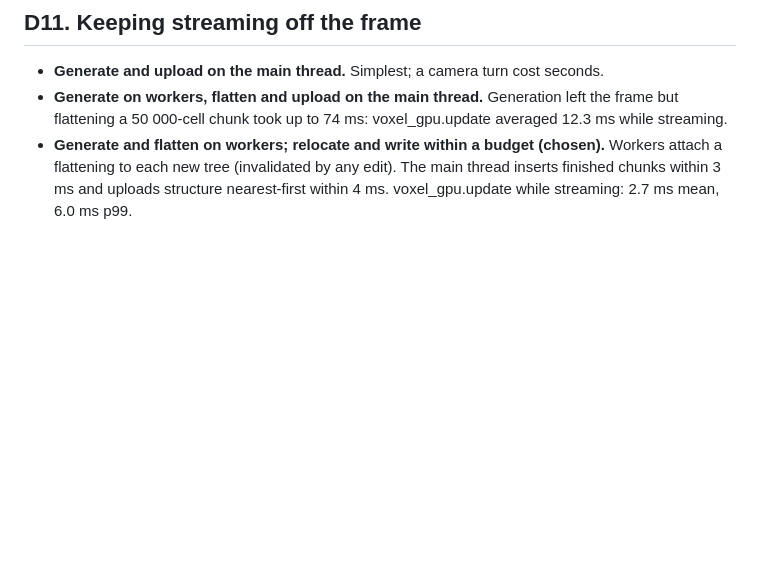
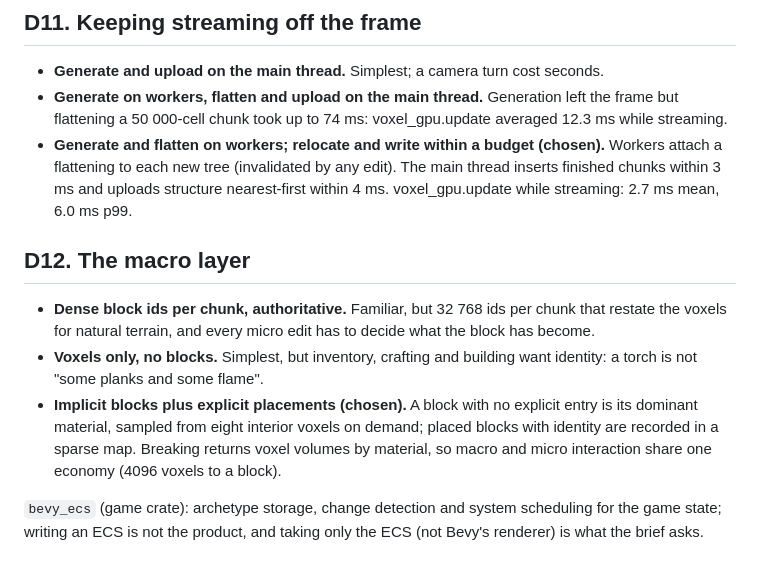
Before and after one commit to Anandb71/minecraft-2, a Markdown page: DECISIONS.md, the part around the change. GitHub-like rendering; blank space fills up the shorter version.

Commit message:
docs(decisions): D12 implicit blocks plus explicit placements; bevy_ecs justification
Co-Authored-By: Claude Opus 5 <noreply@anthropic.com>

```diff
--- a/DECISIONS.md
+++ b/DECISIONS.md
@@ -91,3 +91,11 @@ Measured on the integrated GPU at 960x540 over the sample terrain: the first ver
 - **Generate and upload on the main thread.** Simplest; a camera turn cost seconds.
 - **Generate on workers, flatten and upload on the main thread.** Generation left the frame but flattening a 50 000-cell chunk took up to 74 ms: voxel_gpu.update averaged 12.3 ms while streaming.
 - **Generate and flatten on workers; relocate and write within a budget (chosen).** Workers attach a flattening to each new tree (invalidated by any edit). The main thread inserts finished chunks within 3 ms and uploads structure nearest-first within 4 ms. voxel_gpu.update while streaming: 2.7 ms mean, 6.0 ms p99.
+
+## D12. The macro layer
+
+- **Dense block ids per chunk, authoritative.** Familiar, but 32 768 ids per chunk that restate the voxels for natural terrain, and every micro edit has to decide what the block has become.
+- **Voxels only, no blocks.** Simplest, but inventory, crafting and building want identity: a torch is not "some planks and some flame".
+- **Implicit blocks plus explicit placements (chosen).** A block with no explicit entry is its dominant material, sampled from eight interior voxels on demand; placed blocks with identity are recorded in a sparse map. Breaking returns voxel volumes by material, so macro and micro interaction share one economy (4096 voxels to a block).
+
+`bevy_ecs` (game crate): archetype storage, change detection and system scheduling for the game state; writing an ECS is not the product, and taking only the ECS (not Bevy's renderer) is what the brief asks.
```
